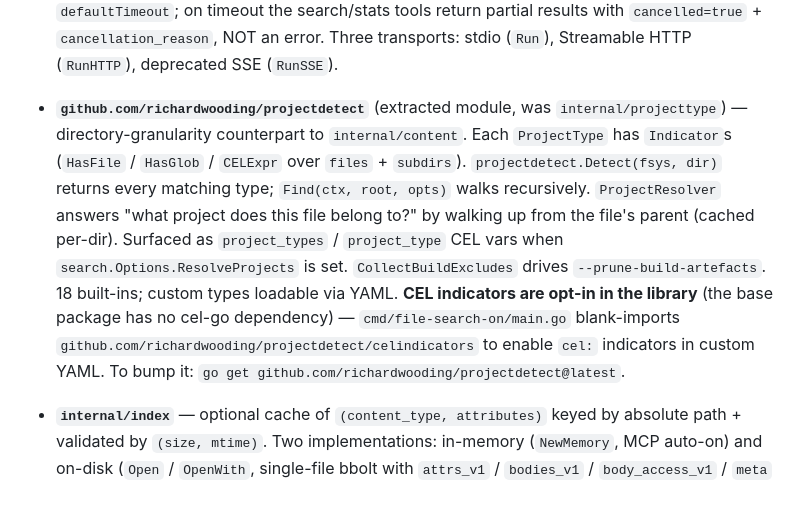
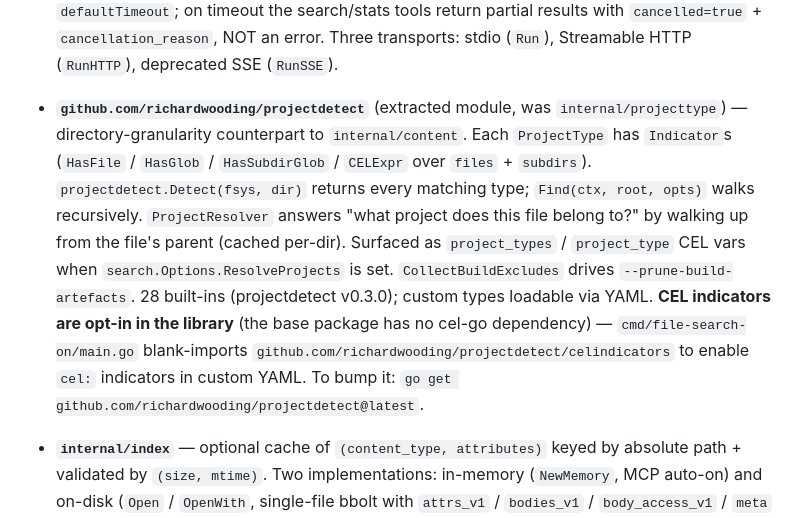
Before and after one commit to richardwooding/file-search-on, a Markdown page: CLAUDE.md, the part around the change. GitHub-like rendering.

```diff
--- a/CLAUDE.md
+++ b/CLAUDE.md
@@ -72,7 +72,7 @@ Internal packages compose the pipeline. The first three are tightly coupled by t
 
 - **`internal/mcpserver`** — thin adapter over the SDK. `New(version, idx, defaultTimeout)` registers tools: `search`, `read_attributes`, `read_lines`, `stats`, `find_duplicates`, `find_near_duplicates`, `list_archive_contents`, `read_file_in_archive`, `find_matches`, `list_attributes`, `index_stats`, `detect_project` / `find_projects` / `resolve_project_for_path`, `list_presets` / `query_preset`. Every output struct embeds `CommonOutput` (carries `server_version`). Every call wraps ctx with `defaultTimeout`; on timeout the search/stats tools return partial results with `cancelled=true` + `cancellation_reason`, NOT an error. Three transports: stdio (`Run`), Streamable HTTP (`RunHTTP`), deprecated SSE (`RunSSE`).
 
-- **`github.com/richardwooding/projectdetect`** (extracted module, was `internal/projecttype`) — directory-granularity counterpart to `internal/content`. Each `ProjectType` has `Indicator`s (`HasFile` / `HasGlob` / `CELExpr` over `files` + `subdirs`). `projectdetect.Detect(fsys, dir)` returns every matching type; `Find(ctx, root, opts)` walks recursively. `ProjectResolver` answers "what project does this file belong to?" by walking up from the file's parent (cached per-dir). Surfaced as `project_types` / `project_type` CEL vars when `search.Options.ResolveProjects` is set. `CollectBuildExcludes` drives `--prune-build-artefacts`. 18 built-ins; custom types loadable via YAML. **CEL indicators are opt-in in the library** (the base package has no cel-go dependency) — `cmd/file-search-on/main.go` blank-imports `github.com/richardwooding/projectdetect/celindicators` to enable `cel:` indicators in custom YAML. To bump it: `go get github.com/richardwooding/projectdetect@latest`.
+- **`github.com/richardwooding/projectdetect`** (extracted module, was `internal/projecttype`) — directory-granularity counterpart to `internal/content`. Each `ProjectType` has `Indicator`s (`HasFile` / `HasGlob` / `HasSubdirGlob` / `CELExpr` over `files` + `subdirs`). `projectdetect.Detect(fsys, dir)` returns every matching type; `Find(ctx, root, opts)` walks recursively. `ProjectResolver` answers "what project does this file belong to?" by walking up from the file's parent (cached per-dir). Surfaced as `project_types` / `project_type` CEL vars when `search.Options.ResolveProjects` is set. `CollectBuildExcludes` drives `--prune-build-artefacts`. 28 built-ins (projectdetect v0.3.0); custom types loadable via YAML. **CEL indicators are opt-in in the library** (the base package has no cel-go dependency) — `cmd/file-search-on/main.go` blank-imports `github.com/richardwooding/projectdetect/celindicators` to enable `cel:` indicators in custom YAML. To bump it: `go get github.com/richardwooding/projectdetect@latest`.
 
 - **`internal/index`** — optional cache of `(content_type, attributes)` keyed by absolute path + validated by `(size, mtime)`. Two implementations: in-memory (`NewMemory`, MCP auto-on) and on-disk (`Open` / `OpenWith`, single-file bbolt with `attrs_v1` / `bodies_v1` / `body_access_v1` / `meta` buckets, used by CLI `--index-path`). Encoding is gob. Body cache has its own per-entry + total-size caps with FIFO eviction. Stats counters drive the CLI footer line and the MCP `index_stats` tool.
 
```
Also changed, not shown: README.md (+1 -1 lines), examples/projects.md (+15 -0 lines).
